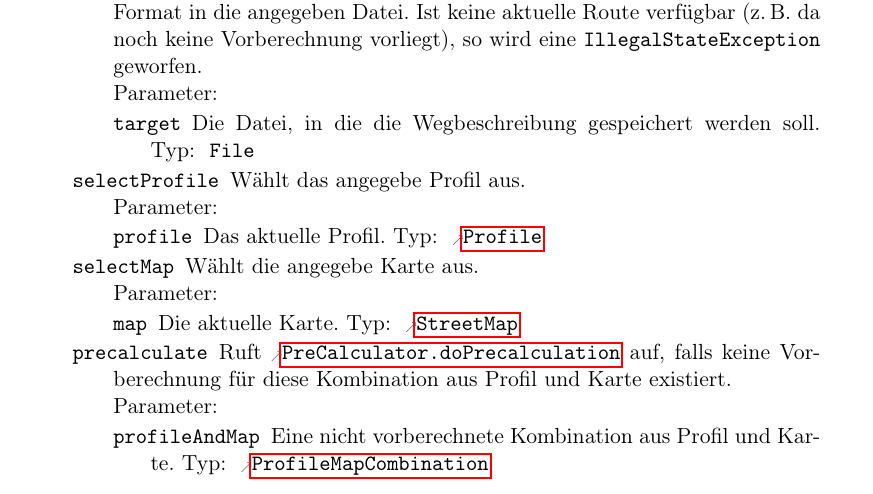
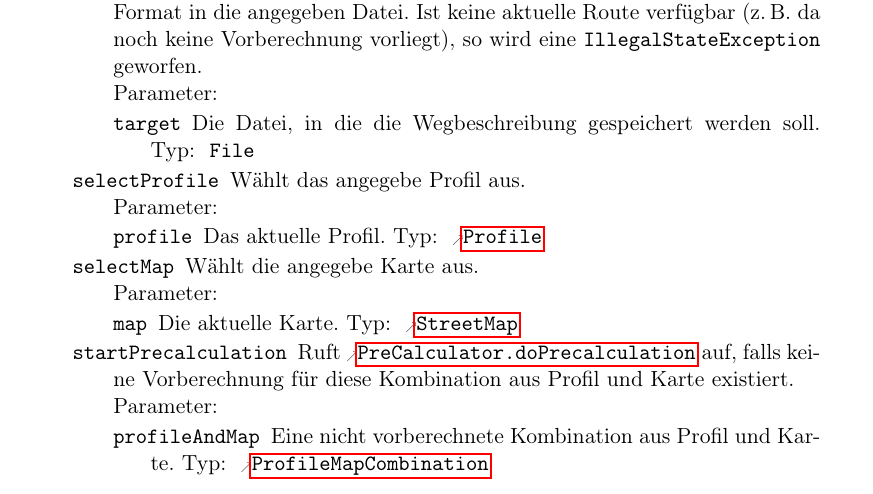
Before and after one commit to routeKIT/routeKIT, a LaTeX document (entwurf/entwurf.tex): part of page 4 of 22, cut so that both start at the same text. Compiled offline with pdfLaTeX.

Commit message:
Entwurf: sinnvolle Namen................

```diff
--- a/entwurf/entwurf.tex
+++ b/entwurf/entwurf.tex
@@ -548,7 +548,7 @@ Bezeichner und weiterer Code sind in \code{dicktengleicher Schrift} gesetzt.
                    Wählt die angegebe Karte aus.
                  }
 
-          \method{precalculate}
+          \method{startPrecalculation}
                  {
                    \param{profileAndMap}{ProfileMapCombination}{Eine nicht vorberechnete Kombination aus Profil und Karte.}
                  }
```
Also changed, not shown: 1 other file.
